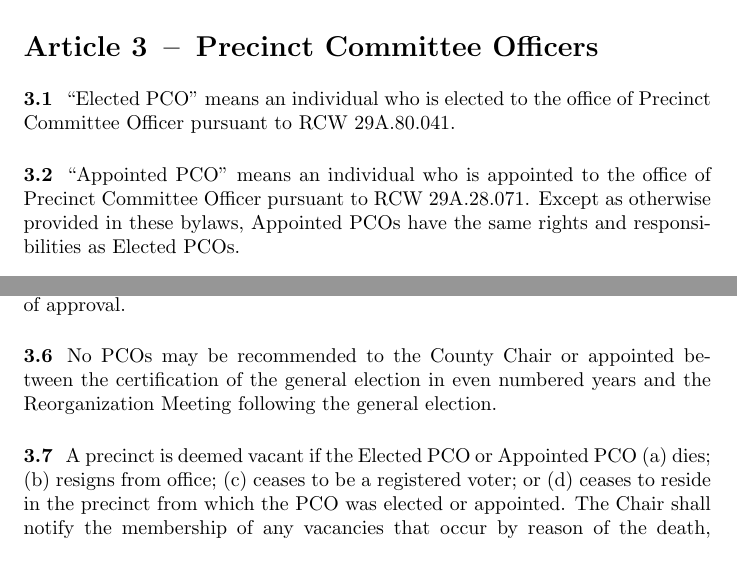
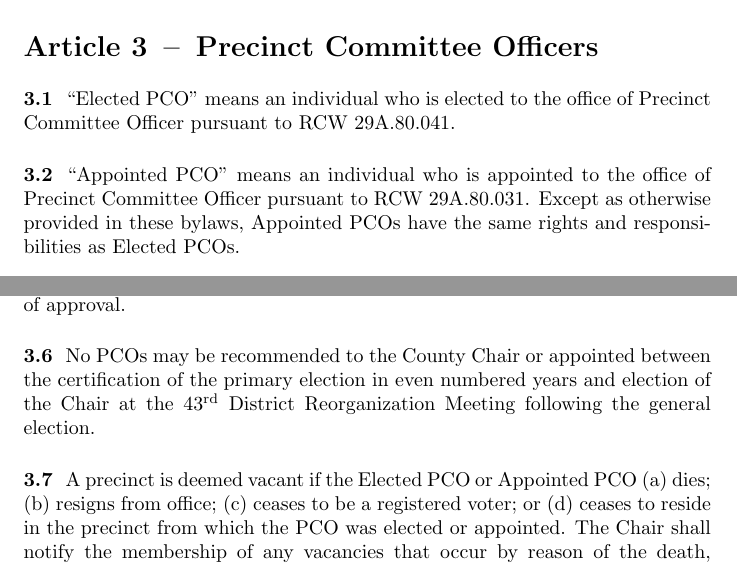
Before and after one commit to wa-43rd-dems/bylaws, a LaTeX paper (bylaws/document.tex, which reads bylaws/content.tex): two parts of page 3 of 14, joined at a grey line, cut so that both start at the same text. Compiled offline with pdfLaTeX.

Commit message:
realign with RCW

```diff
--- a/bylaws/content.tex
+++ b/bylaws/content.tex
@@ -52,7 +52,7 @@ Members shall not use any title of office or identify themselves as representing
 “Elected PCO” means an individual who is elected to the office of Precinct Committee Officer pursuant to RCW 29A.80.041.
 
 \subsection{}
-“Appointed PCO” means an individual who is appointed to the office of Precinct Committee Officer pursuant to RCW 29A.28.071. Except as otherwise provided in these bylaws, Appointed PCOs have the same rights and responsibilities as Elected PCOs.
+“Appointed PCO” means an individual who is appointed to the office of Precinct Committee Officer pursuant to RCW 29A.80.031. Except as otherwise provided in these bylaws, Appointed PCOs have the same rights and responsibilities as Elected PCOs.
 
 \subsection{} \label{acting-pco}
 “Acting PCO” means an individual who is appointed by the County Chair to serve as PCO in a precinct
@@ -68,7 +68,7 @@ The County Chair shall appoint Appointed PCOs and Acting PCOs as provided by sta
 The Chair shall recommend individuals to the County Chair for appointment as Appointed PCO or Acting PCO for vacant precincts. The Chair shall not recommend any individual for appointment unless that individual has been approved by a majority of the PCOs present and voting at a Meeting, not counting abstentions. The name of any such individuals must be published at least ten (10) days before the Meeting at which approval is sought. The Chair shall submit approved recommendations to the County Chair within fifteen (15) days of approval.
 
 \subsection{}
-No PCOs may be recommended to the County Chair or appointed between the certification of the general election in even numbered years and the Reorganization Meeting following the general election.
+No PCOs may be recommended to the County Chair or appointed between the certification of the primary election in even numbered years and election of the Chair at the \fortythird{} District Reorganization Meeting following the general election.
 
 \subsection{}
 A precinct is deemed vacant if the Elected PCO or Appointed PCO
```
